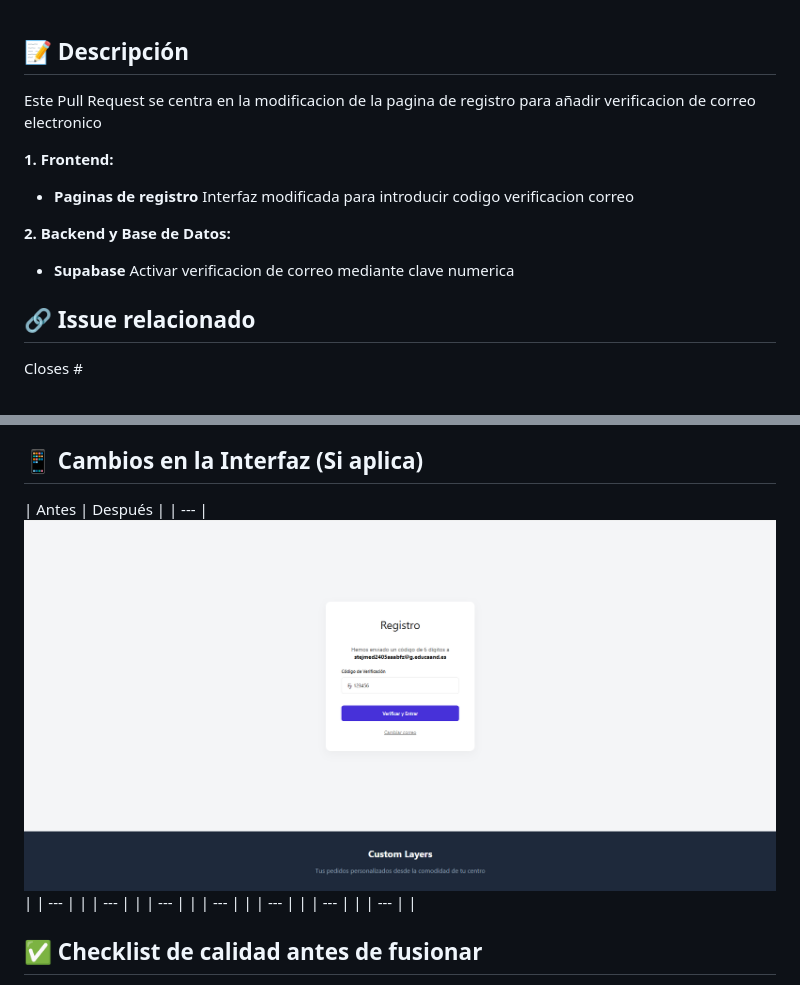
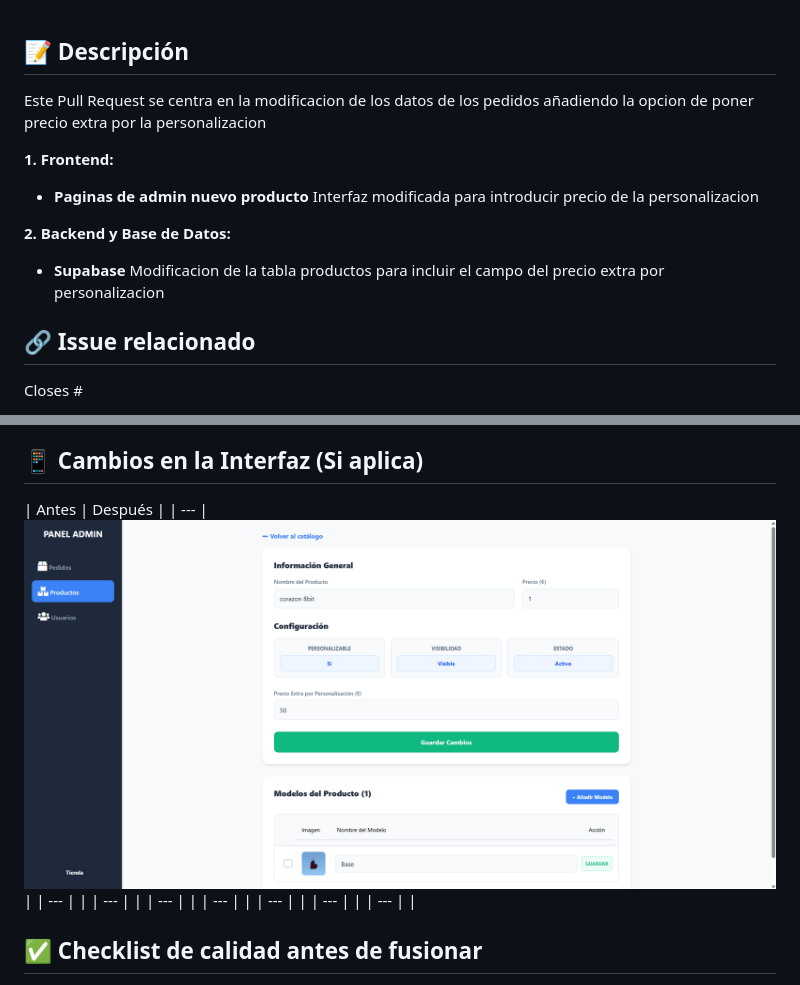
Before and after one commit to jhidalga/tfg_bolas_navidad, a Markdown page: .github/pull_request_template.md, 2 parts joined by grey strips. GitHub-like rendering; pictures changed too: .github/dspAdminNuevoPC.png (added), .github/dspRegistroPC.png (deleted).

Commit message:
dos:actualizar pr Template

```diff
--- a/.github/pull_request_template.md
+++ b/.github/pull_request_template.md
@@ -1,13 +1,13 @@
 ## 📝 Descripción
-Este Pull Request se centra en la modificacion de la pagina de registro para añadir verificacion de correo electronico
+Este Pull Request se centra en la modificacion de los datos de los pedidos añadiendo la opcion de poner precio extra por la personalizacion
 
 **1. Frontend:**
-* **Paginas de registro** Interfaz modificada para introducir codigo verificacion correo
+* **Paginas de admin nuevo producto** Interfaz modificada para introducir precio de la personalizacion
 
 
 
 **2. Backend y Base de Datos:**
-* **Supabase** Activar verificacion de correo mediante clave numerica
+* **Supabase** Modificacion de la tabla productos para incluir el campo del precio extra por personalizacion
 
 ## 🔗 Issue relacionado
 Closes #
@@ -21,7 +21,7 @@ Closes #
 
 ## 📱 Cambios en la Interfaz (Si aplica)
 | Antes | Después |
-| --- |![alt text](dspRegistroPC.png)  |
+| --- |![alt text](dspAdminNuevoPC.png)  |
 | --- | |
 | --- | |
 | --- | |
```
